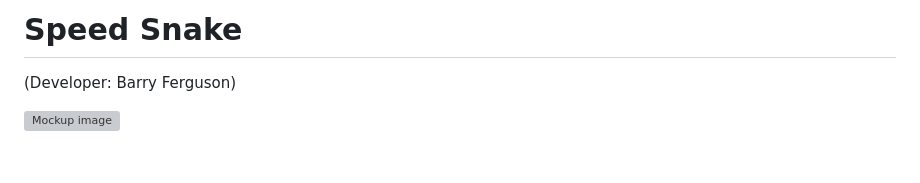
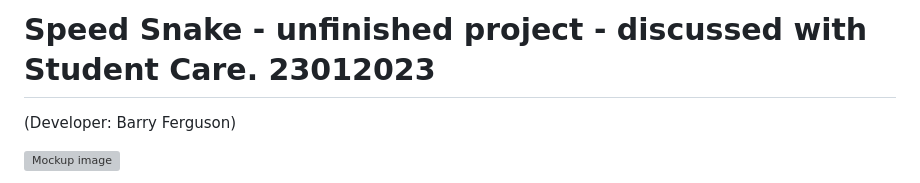
Before and after one commit to Fergie-B/PP3_SpeedSnake, a Markdown page: README.md, the part around the change. Rendered like a GitHub page; blank space fills up the shorter version; grey boxes are pictures that could not be loaded.

Commit message:
Updated comment on topline.

```diff
--- a/README.md
+++ b/README.md
@@ -1,4 +1,4 @@
-# Speed Snake
+# Speed Snake - unfinished project - discussed with Student Care. 23012023
 (Developer: Barry Ferguson)
 
 ![Mockup image](docs/am-i-responsive.png)
```
